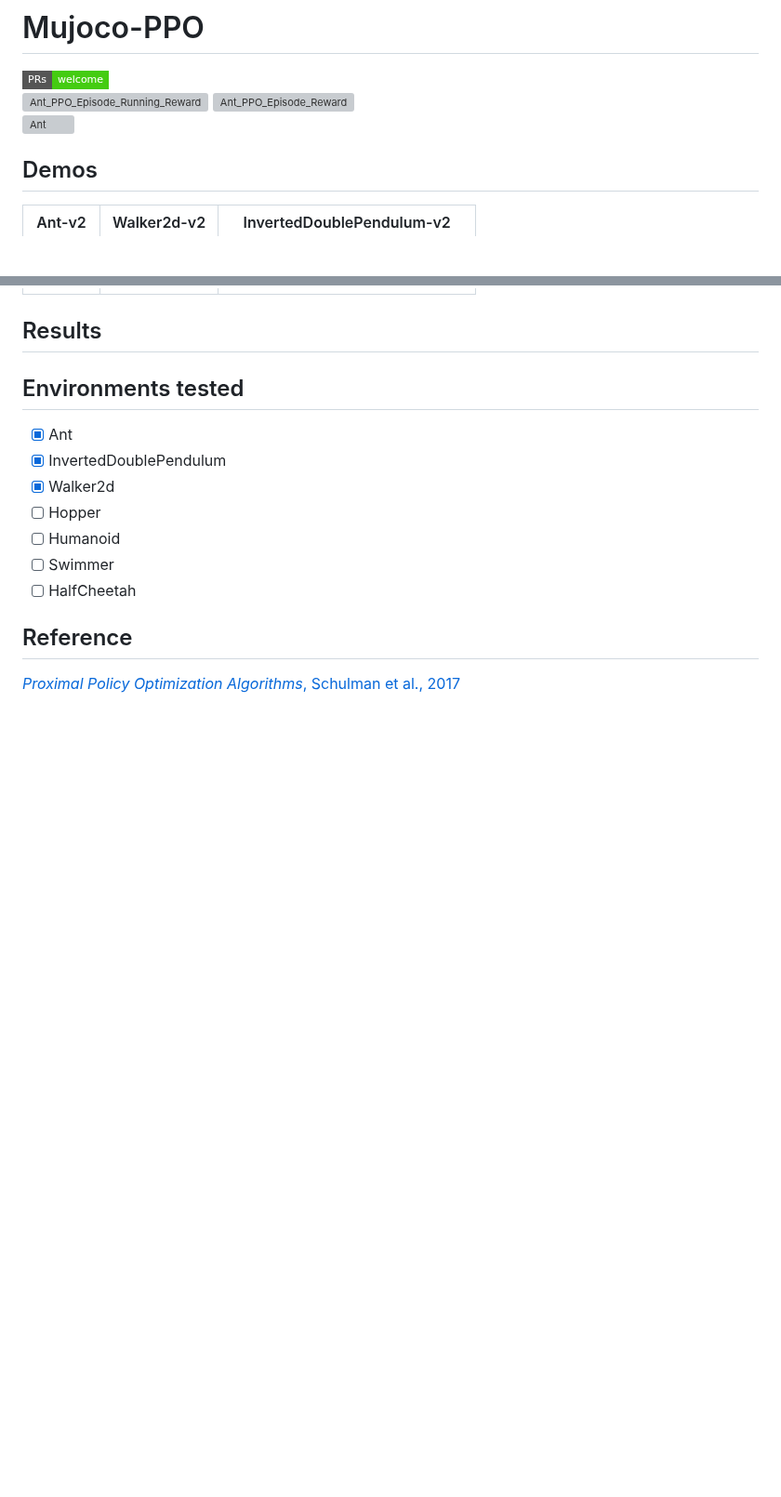
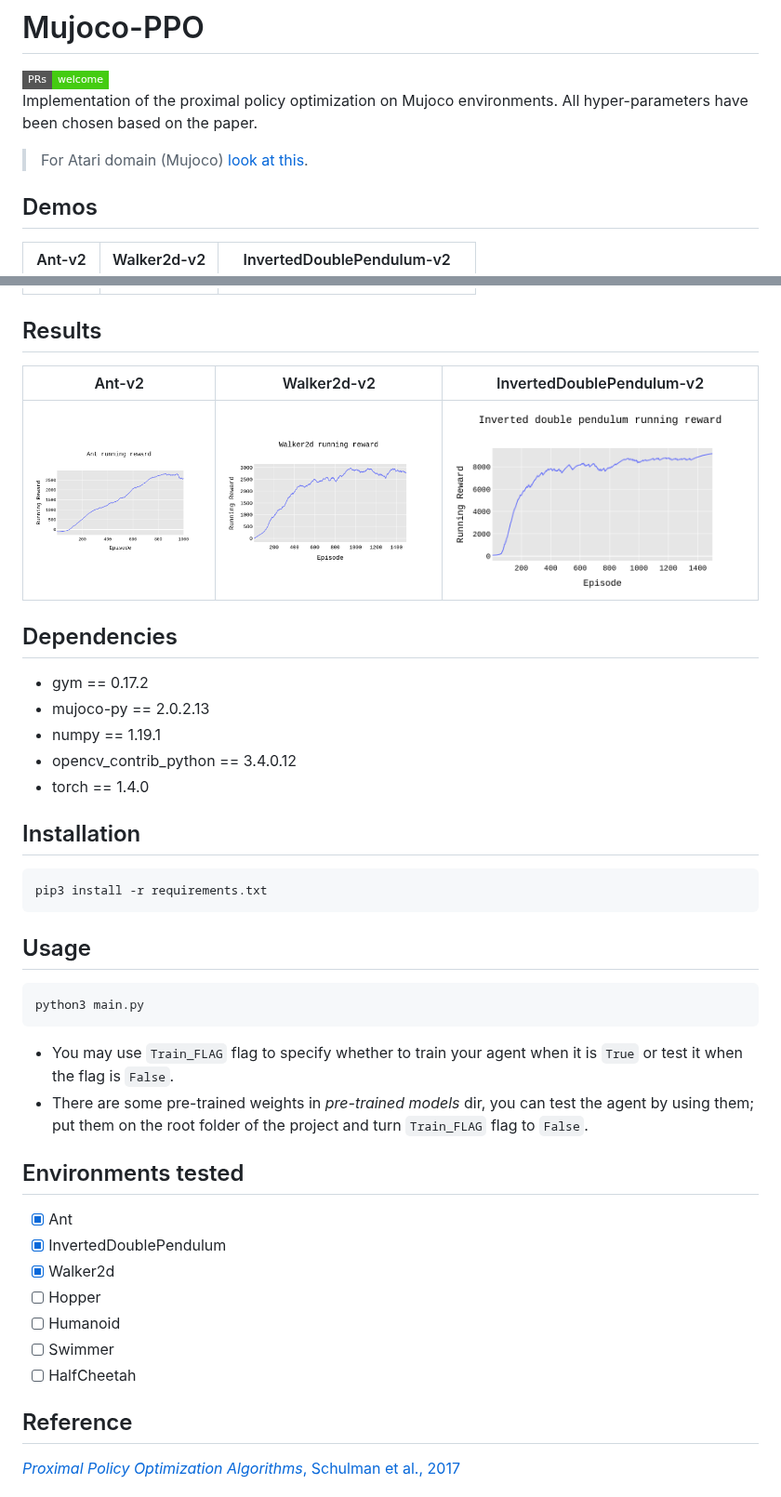
Before and after one commit to alirezakazemipour/Continuous-PPO, a Markdown page: README.md, 2 parts joined by grey strips. Shown at 93% size. Rendered like a GitHub page; pictures changed too: Results/Ant.png (added), Results/InvertedDoublePendulum.png (added), Results/Walker2d.png (added); badges without logos; blank space fills up the shorter version; grey boxes are pictures that could not be loaded.

Commit message:
Complete Readme.

````diff
--- a/README.md
+++ b/README.md
@@ -1,8 +1,7 @@
 # Mujoco-PPO
 [![PRs Welcome](https://img.shields.io/badge/PRs-welcome-brightgreen.svg?style=flat-square)](http://makeapullrequest.com)
-![Ant_PPO_Episode_Running_Reward](https://user-images.githubusercontent.com/32295763/76700274-bc22e400-66ad-11ea-8d1f-9ea89dd1dcf2.png)
-![Ant_PPO_Episode_Reward](https://user-images.githubusercontent.com/32295763/76700304-16bc4000-66ae-11ea-8936-b69151b19d9c.png)
-![Ant](https://user-images.githubusercontent.com/32295763/76700875-c47e1d80-66b3-11ea-8b5c-921507bddd9b.gif)
+Implementation of the proximal policy optimization on Mujoco environments. All hyper-parameters have been chosen based on the paper.
+> For Atari domain (Mujoco) [look at this](https://github.com/alirezakazemipour/Proximal-Policy-Optimization).
 
 ## Demos
 Ant-v2| Walker2d-v2| InvertedDoublePendulum-v2
@@ -10,6 +9,28 @@ Ant-v2| Walker2d-v2| InvertedDoublePendulum-v2
 ![](Demos/Ant.gif)| ![](Demos/Walker2d.gif)| ![](Demos/InvertedDoublePendulum.gif)
 
 ## Results
+Ant-v2| Walker2d-v2| InvertedDoublePendulum-v2
+:-----------------------:|:-----------------------:|:-----------------------:|
+![](Results/Ant.png)| ![](Results/Walker2d.png)| ![](Results/InvertedDoublePendulum.png)
+
+## Dependencies
+- gym == 0.17.2
+- mujoco-py == 2.0.2.13
+- numpy == 1.19.1
+- opencv_contrib_python == 3.4.0.12
+- torch == 1.4.0
+
+## Installation
+```shell
+pip3 install -r requirements.txt
+```
+## Usage
+```bash
+python3 main.py
+```
+- You may use `Train_FLAG` flag to specify whether to train your agent when it is `True` or test it when the flag is `False`.
+- There are some pre-trained weights in _pre-trained models_ dir, you can test the agent by using them; put them on the root folder of the project and turn `Train_FLAG` flag to `False`.
+
 
 ## Environments tested
 - [x] Ant
````
Also changed, not shown: 4 other files.
